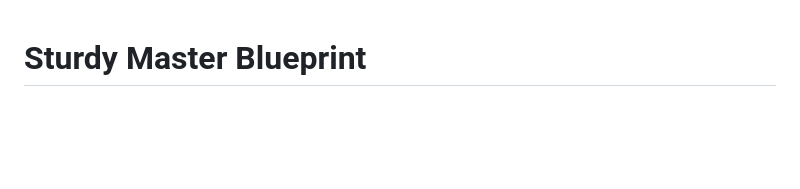
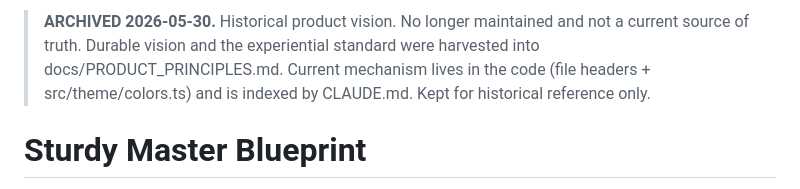
Before and after one commit to mrhtly83-cmd/sturdy, a Markdown page: docs/archive/STURDY_MASTER_BLUEPRINT.md, the part around the change. Drawn GitHub-style; blank space fills up the shorter version.

```diff
--- a/docs/STURDY_MASTER_BLUEPRINT.md
+++ b/docs/archive/STURDY_MASTER_BLUEPRINT.md
@@ -1,3 +1,9 @@
+> **ARCHIVED 2026-05-30.** Historical product vision. No longer maintained and
+> not a current source of truth. Durable vision and the experiential standard
+> were harvested into docs/PRODUCT_PRINCIPLES.md. Current mechanism lives in the
+> code (file headers + src/theme/colors.ts) and is indexed by CLAUDE.md. Kept
+> for historical reference only.
+
 # Sturdy Master Blueprint
 
 **Version:** v6 (V1 Launch Edition)
```
Also changed, not shown: docs/PRODUCT_PRINCIPLES.md (+13 -0 lines).
